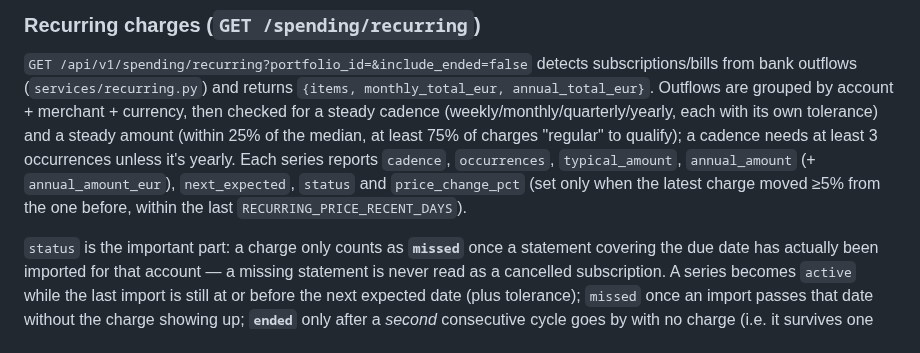
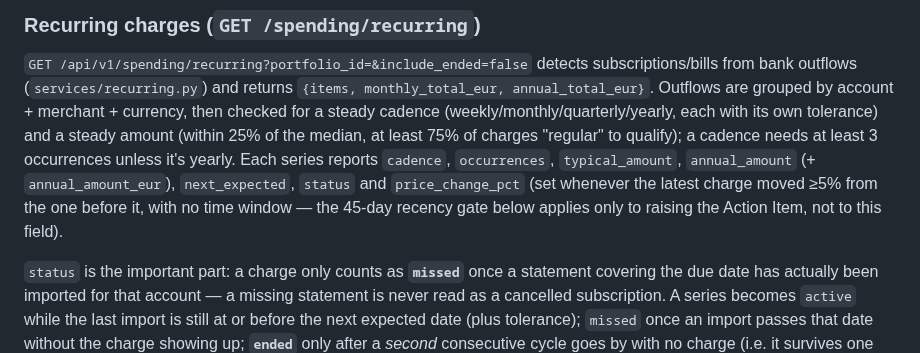
Before and after one commit to alexgoldhoorn/pfm, a Markdown page: docs/features/spending.md, the part around the change. GitHub-like rendering.

Commit message:
docs: correct price_change_pct description
Co-Authored-By: Oz <oz-agent@warp.dev>
Co-Authored-By: Claude Sonnet 5 <noreply@anthropic.com>

```diff
--- a/docs/features/spending.md
+++ b/docs/features/spending.md
@@ -142,8 +142,9 @@ amount (within 25% of the median, at least 75% of charges "regular" to
 qualify); a cadence needs at least 3 occurrences unless it's yearly. Each
 series reports `cadence`, `occurrences`, `typical_amount`, `annual_amount`
 (+ `annual_amount_eur`), `next_expected`, `status` and `price_change_pct`
-(set only when the latest charge moved ≥5% from the one before, within the
-last `RECURRING_PRICE_RECENT_DAYS`).
+(set whenever the latest charge moved ≥5% from the one before it, with no
+time window — the 45-day recency gate below applies only to raising the
+Action Item, not to this field).
 
 `status` is the important part: a charge only counts as **`missed`** once a
 statement covering the due date has actually been imported for that
```
